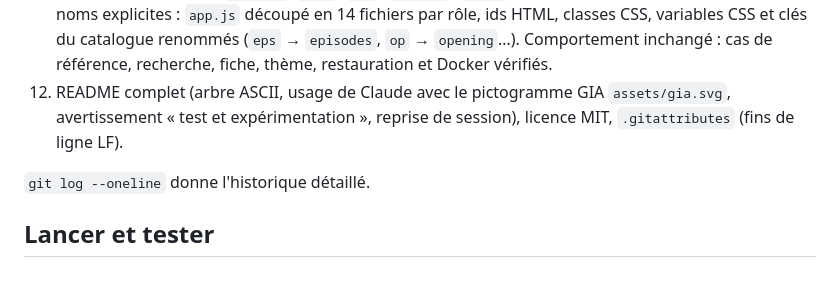
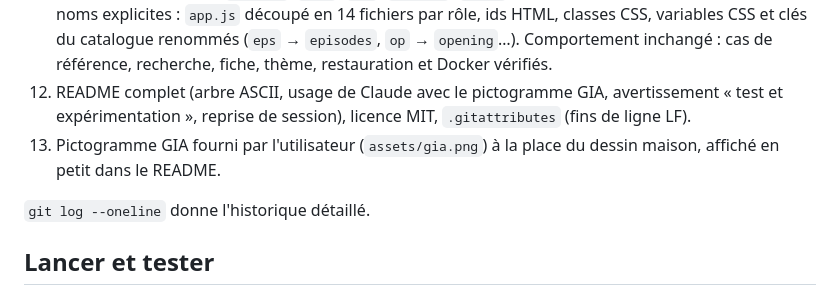
Before and after one commit to ProgrameurGentil/Anime-Clock, a Markdown page: docs/REPRISE.md, the part around the change. GitHub-like rendering.

```diff
--- a/docs/REPRISE.md
+++ b/docs/REPRISE.md
@@ -17,7 +17,8 @@ Tout ce qui a été demandé est fait, testé dans le navigateur (bureau 1280 px
 9. Docker (nginx) et `README.md`. Image testée : une adresse inconnue répond 404 au lieu de renvoyer la page d'accueil.
 10. Première relecture qualité (skill `relecture-code`) : un seul point d'appel AniList, titres en double retirés de la fiche.
 11. Arborescence rangée (`assets/`, `css/`, `js/`, `docker/`, `docs/`) et réécriture complète du code avec des noms explicites : `app.js` découpé en 14 fichiers par rôle, ids HTML, classes CSS, variables CSS et clés du catalogue renommés (`eps` → `episodes`, `op` → `opening`…). Comportement inchangé : cas de référence, recherche, fiche, thème, restauration et Docker vérifiés.
-12. README complet (arbre ASCII, usage de Claude avec le pictogramme GIA `assets/gia.svg`, avertissement « test et expérimentation », reprise de session), licence MIT, `.gitattributes` (fins de ligne LF).
+12. README complet (arbre ASCII, usage de Claude avec le pictogramme GIA, avertissement « test et expérimentation », reprise de session), licence MIT, `.gitattributes` (fins de ligne LF).
+13. Pictogramme GIA fourni par l'utilisateur (`assets/gia.png`) à la place du dessin maison, affiché en petit dans le README.
 
 `git log --oneline` donne l'historique détaillé.
 
```
Also changed, not shown: CLAUDE.md (+2 -2 lines), README.md (+3 -3 lines), assets/gia.png (added), 1 other file.
